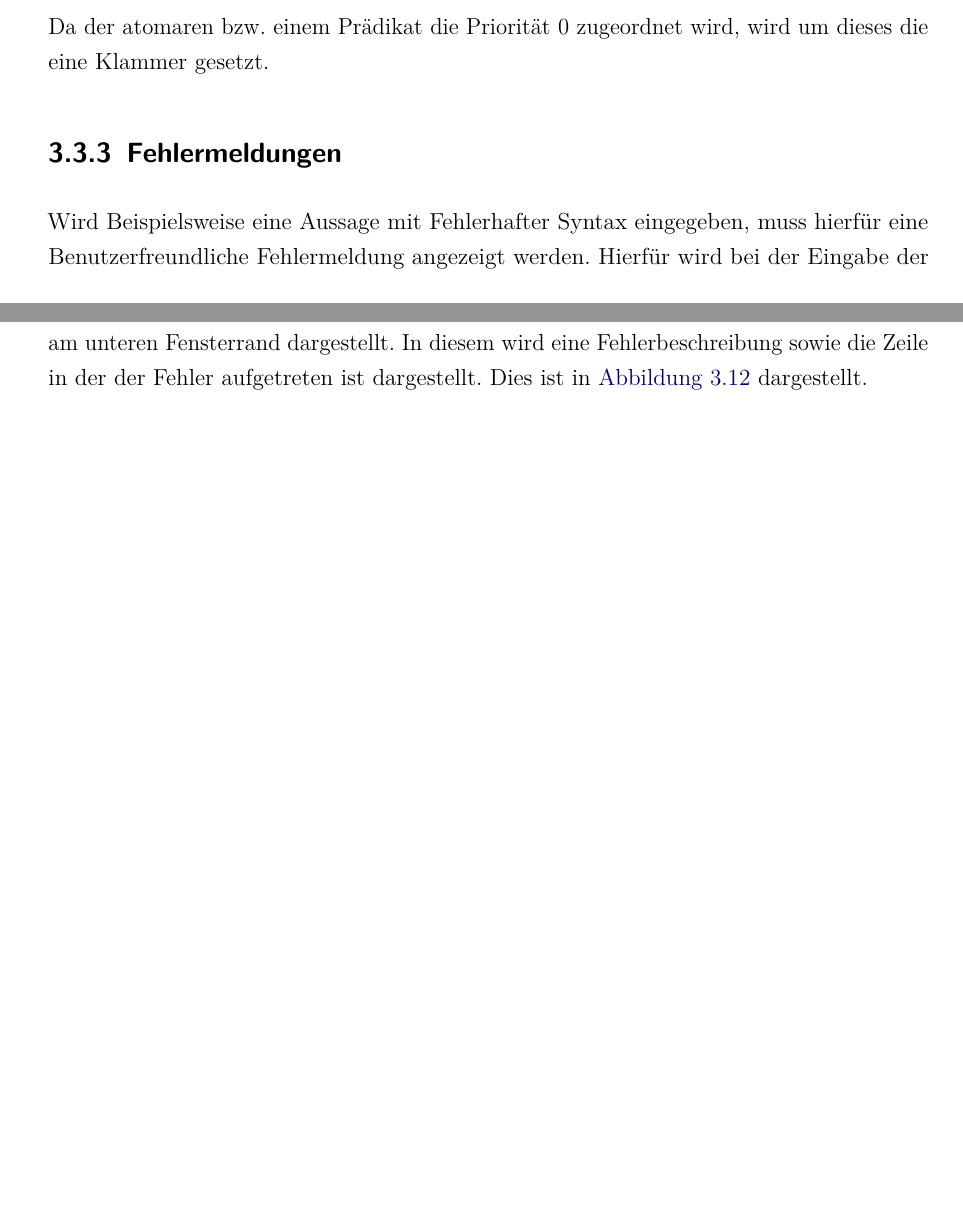
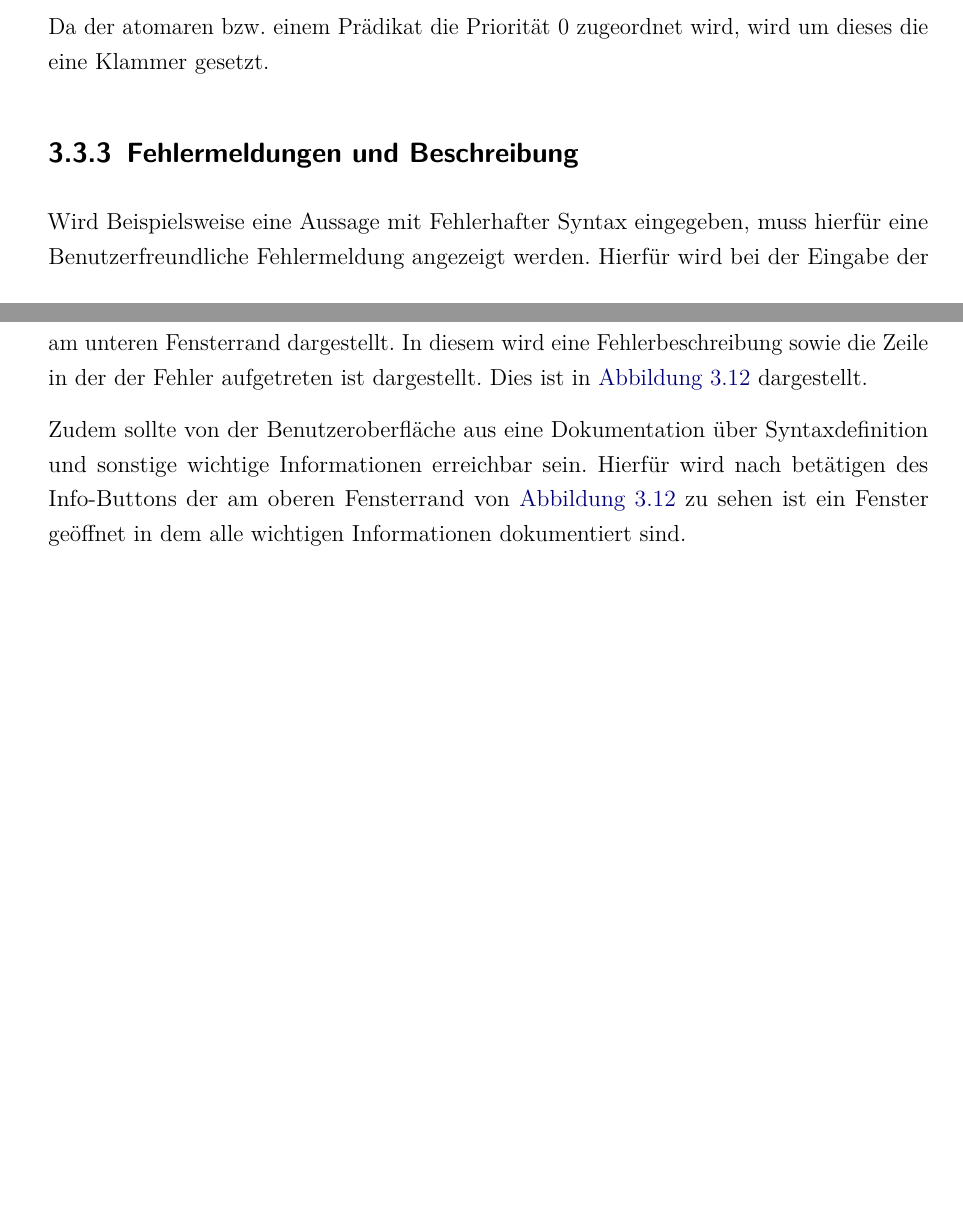
Before and after one commit to oIi123/TableauxProver, a LaTeX document (docs/dokumentation.tex, which reads docs/content/03kapitel.tex): two parts of pages 34 and 35 of 37, joined at a grey line, cut so that both start at the same text, the shorter picture padded with empty space. Compiled offline with pdfLaTeX.

Commit message:
updated documentation

```diff
--- a/docs/content/03kapitel.tex
+++ b/docs/content/03kapitel.tex
@@ -270,7 +270,7 @@ class And(Operation):
 
 Da der atomaren bzw. einem Prädikat die Priorität 0 zugeordnet wird, wird um dieses die eine Klammer gesetzt.
 
-\subsection{Fehlermeldungen}
+\subsection{Fehlermeldungen und Beschreibung}
 Wird Beispielsweise eine Aussage mit Fehlerhafter Syntax eingegeben, muss hierfür eine Benutzerfreundliche Fehlermeldung angezeigt werden. Hierfür wird bei der Eingabe der Initialen Aussage bzw. der Eingabe einer Ableitung im externen Fenster ein roter Balken am unteren Fensterrand dargestellt. In diesem wird eine Fehlerbeschreibung sowie die Zeile in der der Fehler aufgetreten ist dargestellt. Dies ist in \autoref{fig:display_error_message} dargestellt.
 
 \begin{figure}[h]
@@ -280,3 +280,5 @@ Wird Beispielsweise eine Aussage mit Fehlerhafter Syntax eingegeben, muss hierf
 \label{fig:display_error_message}
 \end{center}
 \end{figure}
+
+Zudem sollte von der Benutzeroberfläche aus eine Dokumentation über Syntaxdefinition und sonstige wichtige Informationen erreichbar sein. Hierfür wird nach betätigen des Info-Buttons der am oberen Fensterrand von \autoref{fig:display_error_message} zu sehen ist ein Fenster geöffnet in dem alle wichtigen Informationen dokumentiert sind.
```
